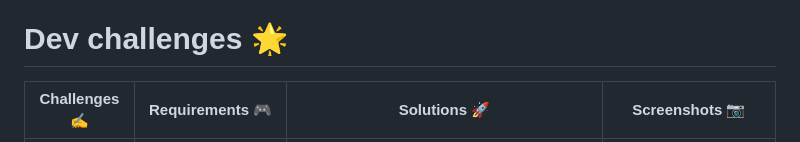
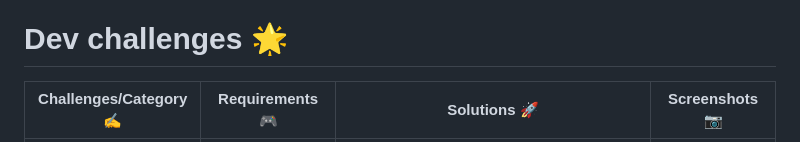
Before and after one commit to vish448/devchallenges, a Markdown page: README.md, the part around the change printed below. Drawn GitHub-style.

Commit message:
update: readme

```diff
--- a/README.md
+++ b/README.md
@@ -1,4 +1,4 @@
 # Dev challenges  🌟
 
-Challenges ✍️  | Requirements 🎮 | Solutions 🚀 | Screenshots 📷
+Challenges/Category ✍️  | Requirements 🎮 | Solutions 🚀 | Screenshots 📷
 ------------ | ------------- | ------------- | -------------
```
Also changed, not shown: other parts of README.md (+4 -2 lines), img/screenshot4.png (added), 1 other file.
